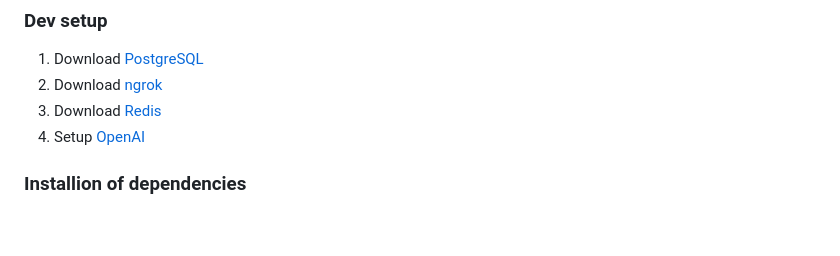
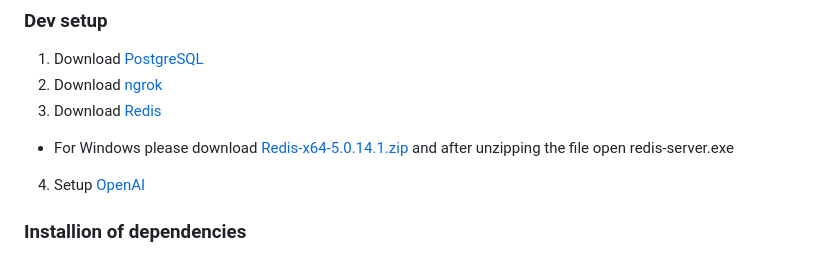
Before and after one commit to richardl2003/cypherchat, a Markdown page: README.md, the part around the change. Rendered like a GitHub page; blank space fills up the shorter version.

```diff
--- a/README.md
+++ b/README.md
@@ -19,6 +19,7 @@ Secure chat application for organizations
 1. Download [PostgreSQL](https://www.postgresql.org/)
 2. Download [ngrok](https://ngrok.com/download)
 3. Download [Redis](https://redis.io/docs/latest/operate/oss_and_stack/install/install-redis/)
+* For Windows please download [Redis-x64-5.0.14.1.zip](https://github.com/tporadowski/redis/releases) and after unzipping the file open redis-server.exe
 4. Setup [OpenAI](https://platform.openai.com/docs/quickstart?context=python)
 
 ### Installion of dependencies
```
